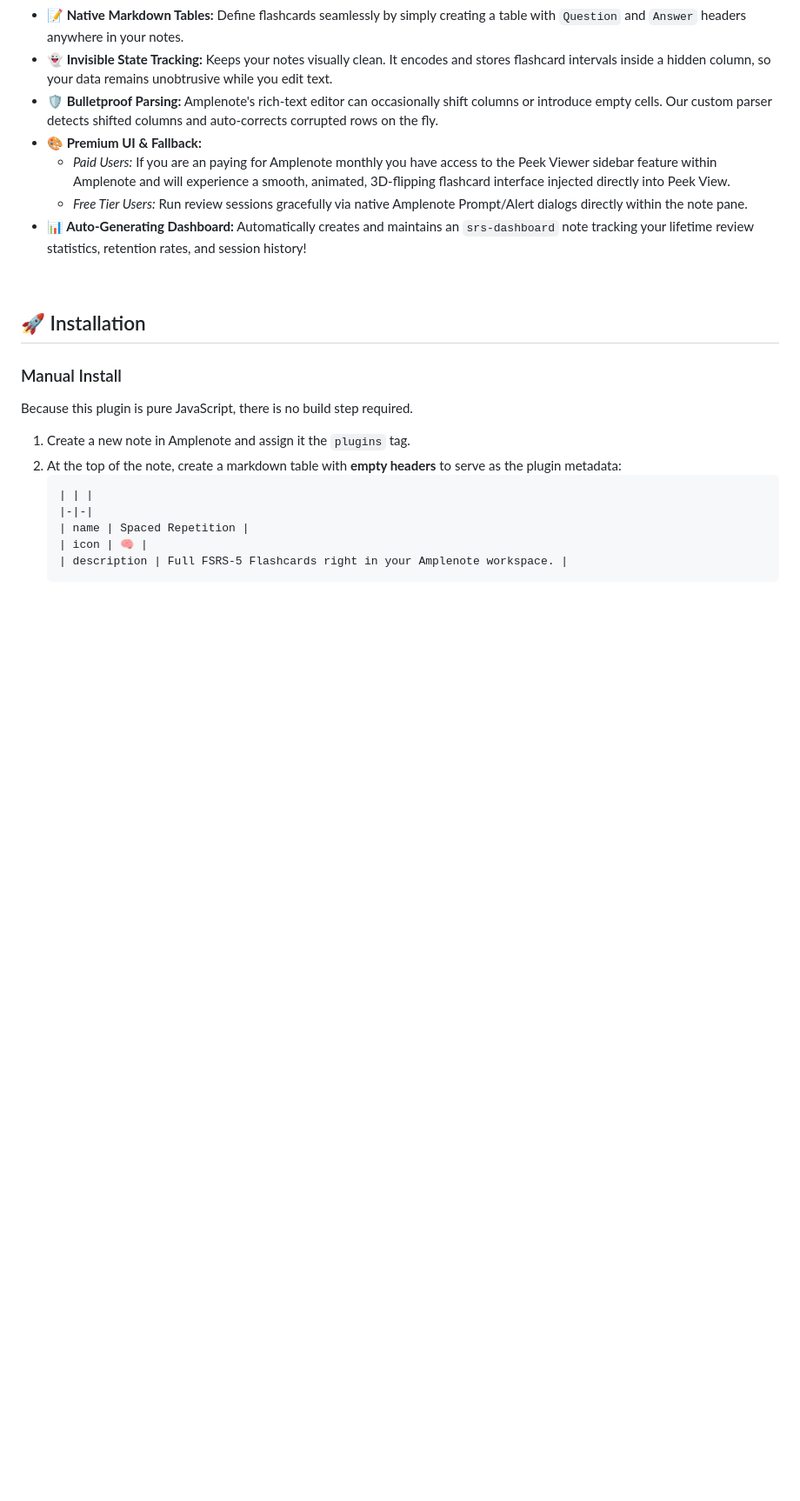
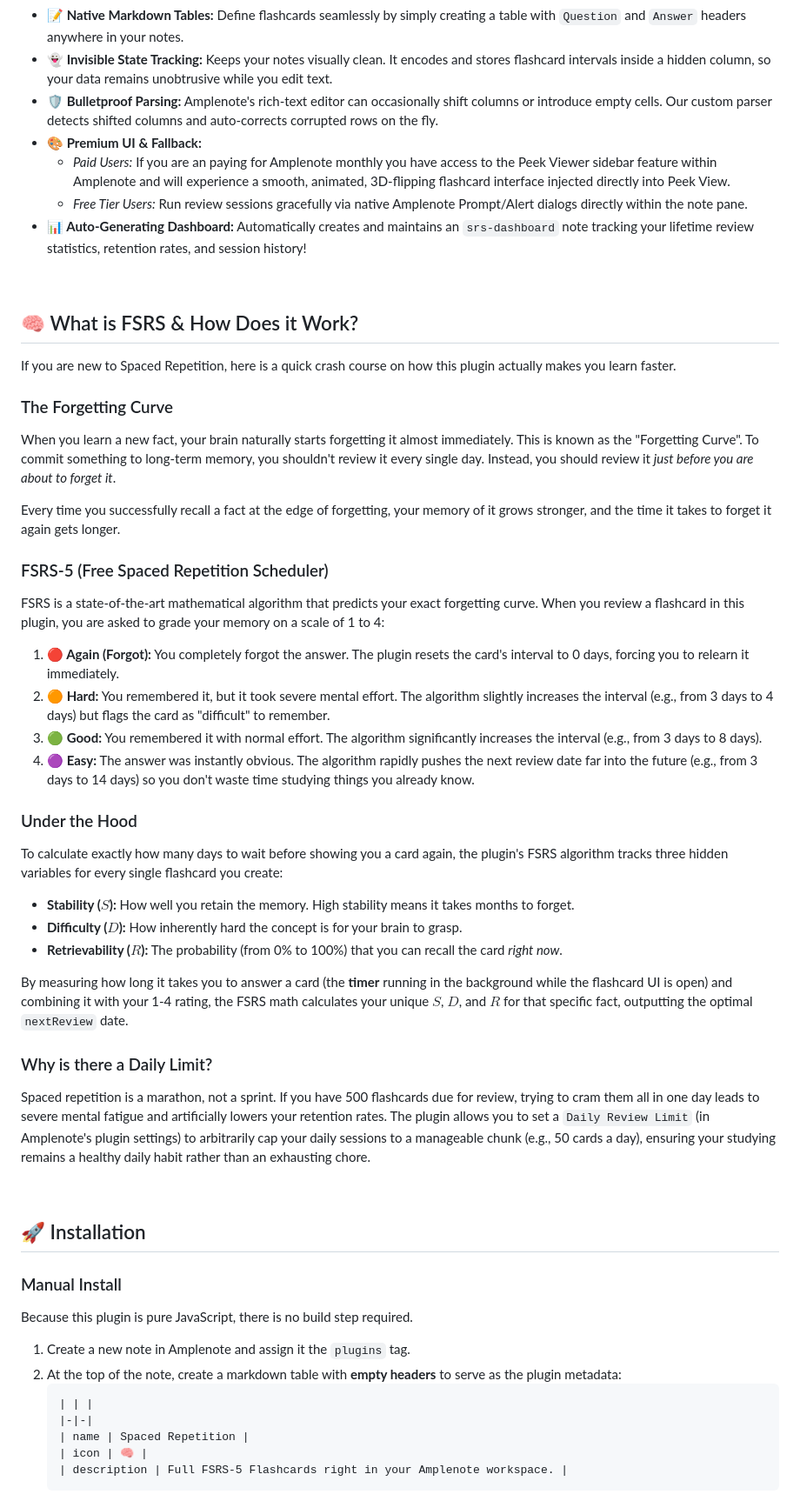
Before and after one commit to frostmute/Amplenote-Spaced-Repetition, a Markdown page: README.md, the part around the change. Shown at 87% size. GitHub-like rendering; blank space fills up the shorter version.

Commit message:
docs: add comprehensive crash course on FSRS algorithm and spaced repetition mechanics to README

```diff
--- a/README.md
+++ b/README.md
@@ -25,6 +25,35 @@ A completely standalone implementation of the state-of-the-art **[FSRS-5 (Free S
   - *Paid Users:* If you are an paying for Amplenote monthly you have access to the Peek Viewer sidebar feature within Amplenote and will experience a smooth, animated, 3D-flipping flashcard interface injected directly into Peek View.
   - *Free Tier Users:* Run review sessions gracefully via native Amplenote Prompt/Alert dialogs directly within the note pane.
 - **📊 Auto-Generating Dashboard:** Automatically creates and maintains an `srs-dashboard` note tracking your lifetime review statistics, retention rates, and session history!
+
+<br>
+
+## 🧠 What is FSRS & How Does it Work?
+
+If you are new to Spaced Repetition, here is a quick crash course on how this plugin actually makes you learn faster.
+
+### The Forgetting Curve
+When you learn a new fact, your brain naturally starts forgetting it almost immediately. This is known as the "Forgetting Curve". To commit something to long-term memory, you shouldn't review it every single day. Instead, you should review it *just before you are about to forget it*.
+
+Every time you successfully recall a fact at the edge of forgetting, your memory of it grows stronger, and the time it takes to forget it again gets longer.
+
+### FSRS-5 (Free Spaced Repetition Scheduler)
+FSRS is a state-of-the-art mathematical algorithm that predicts your exact forgetting curve. When you review a flashcard in this plugin, you are asked to grade your memory on a scale of 1 to 4:
+1. **🔴 Again (Forgot):** You completely forgot the answer. The plugin resets the card's interval to 0 days, forcing you to relearn it immediately.
+2. **🟠 Hard:** You remembered it, but it took severe mental effort. The algorithm slightly increases the interval (e.g., from 3 days to 4 days) but flags the card as "difficult" to remember.
+3. **🟢 Good:** You remembered it with normal effort. The algorithm significantly increases the interval (e.g., from 3 days to 8 days).
+4. **🟣 Easy:** The answer was instantly obvious. The algorithm rapidly pushes the next review date far into the future (e.g., from 3 days to 14 days) so you don't waste time studying things you already know.
+
+### Under the Hood
+To calculate exactly how many days to wait before showing you a card again, the plugin's FSRS algorithm tracks three hidden variables for every single flashcard you create:
+* **Stability ($S$):** How well you retain the memory. High stability means it takes months to forget.
+* **Difficulty ($D$):** How inherently hard the concept is for your brain to grasp.
+* **Retrievability ($R$):** The probability (from 0% to 100%) that you can recall the card *right now*.
+
+By measuring how long it takes you to answer a card (the **timer** running in the background while the flashcard UI is open) and combining it with your 1-4 rating, the FSRS math calculates your unique $S$, $D$, and $R$ for that specific fact, outputting the optimal `nextReview` date.
+
+### Why is there a Daily Limit?
+Spaced repetition is a marathon, not a sprint. If you have 500 flashcards due for review, trying to cram them all in one day leads to severe mental fatigue and artificially lowers your retention rates. The plugin allows you to set a `Daily Review Limit` (in Amplenote's plugin settings) to arbitrarily cap your daily sessions to a manageable chunk (e.g., 50 cards a day), ensuring your studying remains a healthy daily habit rather than an exhausting chore.
 
 <br>
 
```
